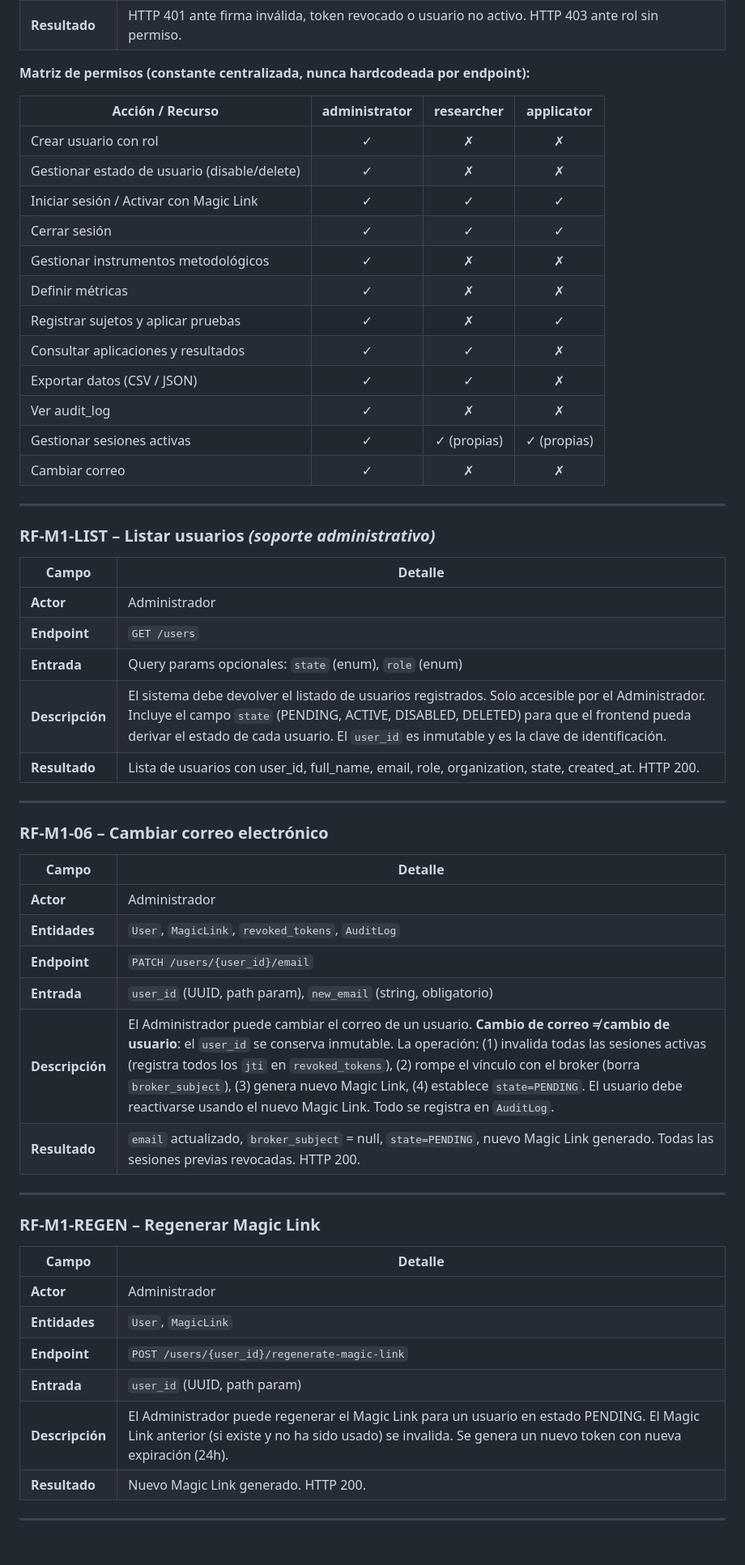
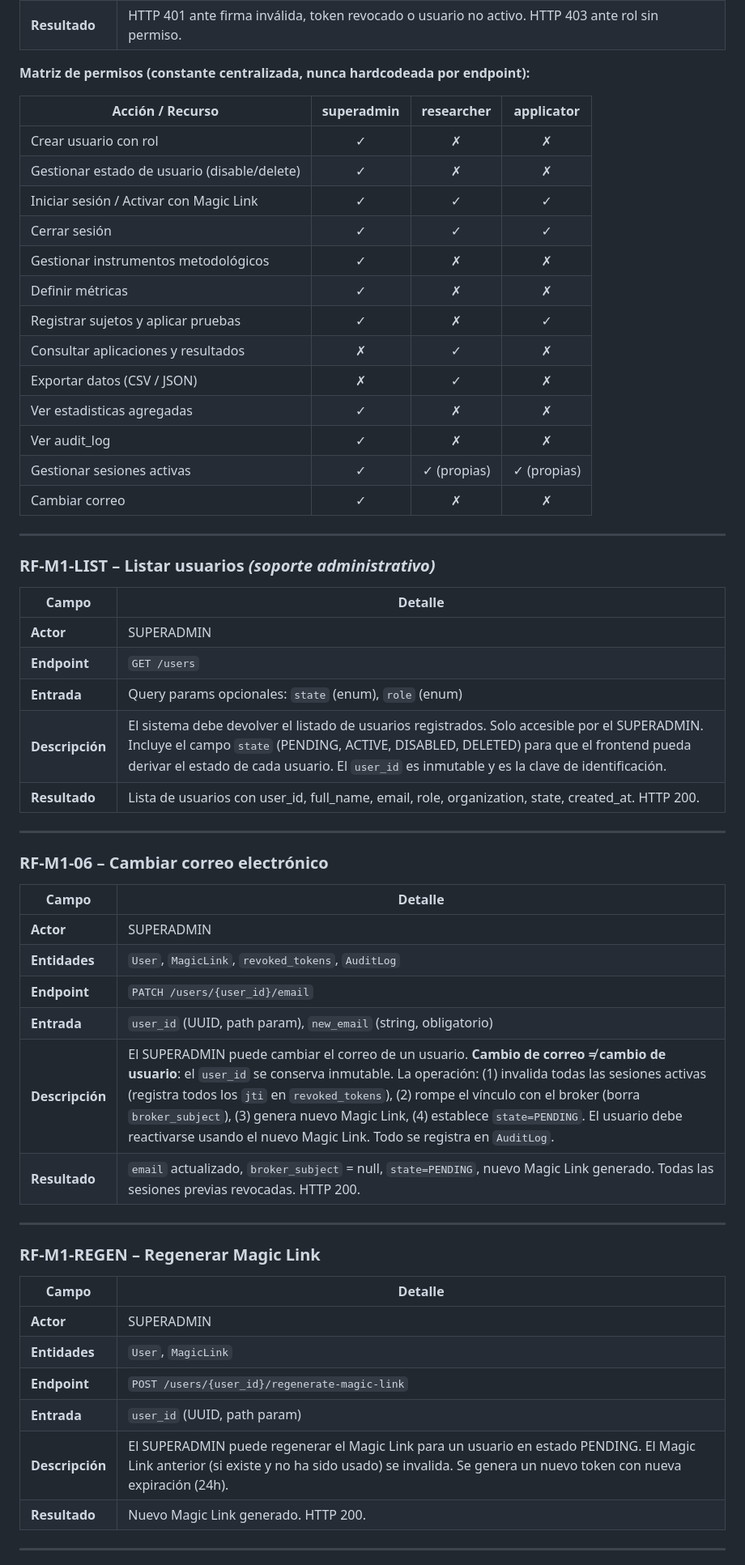
Before and after one commit to Angel-crypt/methodology-core, a Markdown page: docs/srs/SRS_M1_Autenticacion_v2.0.md, the part around one of its changes. Shown at 81% size. Drawn GitHub-style; blank space fills up the shorter version.

```diff
--- a/docs/srs/SRS_M1_Autenticacion_v2.0.md
+++ b/docs/srs/SRS_M1_Autenticacion_v2.0.md
@@ -386,7 +386,7 @@ Garantizar que solo usuarios autenticados con el rol correcto accedan a cada fun
 
 **Matriz de permisos (constante centralizada, nunca hardcodeada por endpoint):**
 
-| Acción / Recurso | administrator | researcher | applicator |
+| Acción / Recurso | superadmin | researcher | applicator |
 |---|:---:|:---:|:---:|
 | Crear usuario con rol | ✓ | ✗ | ✗ |
 | Gestionar estado de usuario (disable/delete) | ✓ | ✗ | ✗ |
@@ -395,8 +395,9 @@ Garantizar que solo usuarios autenticados con el rol correcto accedan a cada fun
 | Gestionar instrumentos metodológicos | ✓ | ✗ | ✗ |
 | Definir métricas | ✓ | ✗ | ✗ |
 | Registrar sujetos y aplicar pruebas | ✓ | ✗ | ✓ |
-| Consultar aplicaciones y resultados | ✓ | ✓ | ✗ |
-| Exportar datos (CSV / JSON) | ✓ | ✓ | ✗ |
+| Consultar aplicaciones y resultados | ✗ | ✓ | ✗ |
+| Exportar datos (CSV / JSON) | ✗ | ✓ | ✗ |
+| Ver estadisticas agregadas | ✓ | ✗ | ✗ |
 | Ver audit_log | ✓ | ✗ | ✗ |
 | Gestionar sesiones activas | ✓ | ✓ (propias) | ✓ (propias) |
 | Cambiar correo | ✓ | ✗ | ✗ |
@@ -407,10 +408,10 @@ Garantizar que solo usuarios autenticados con el rol correcto accedan a cada fun
 
 | Campo | Detalle |
 |---|---|
-| **Actor** | Administrador |
+| **Actor** | SUPERADMIN |
 | **Endpoint** | `GET /users` |
 | **Entrada** | Query params opcionales: `state` (enum), `role` (enum) |
-| **Descripción** | El sistema debe devolver el listado de usuarios registrados. Solo accesible por el Administrador. Incluye el campo `state` (PENDING, ACTIVE, DISABLED, DELETED) para que el frontend pueda derivar el estado de cada usuario. El `user_id` es inmutable y es la clave de identificación. |
+| **Descripción** | El sistema debe devolver el listado de usuarios registrados. Solo accesible por el SUPERADMIN. Incluye el campo `state` (PENDING, ACTIVE, DISABLED, DELETED) para que el frontend pueda derivar el estado de cada usuario. El `user_id` es inmutable y es la clave de identificación. |
 | **Resultado** | Lista de usuarios con user_id, full_name, email, role, organization, state, created_at. HTTP 200. |
 
 ---
@@ -419,11 +420,11 @@ Garantizar que solo usuarios autenticados con el rol correcto accedan a cada fun
 
 | Campo | Detalle |
 |---|---|
-| **Actor** | Administrador |
+| **Actor** | SUPERADMIN |
 | **Entidades** | `User`, `MagicLink`, `revoked_tokens`, `AuditLog` |
 | **Endpoint** | `PATCH /users/{user_id}/email` |
 | **Entrada** | `user_id` (UUID, path param), `new_email` (string, obligatorio) |
-| **Descripción** | El Administrador puede cambiar el correo de un usuario. **Cambio de correo ≠ cambio de usuario**: el `user_id` se conserva inmutable. La operación: (1) invalida todas las sesiones activas (registra todos los `jti` en `revoked_tokens`), (2) rompe el vínculo con el broker (borra `broker_subject`), (3) genera nuevo Magic Link, (4) establece `state=PENDING`. El usuario debe reactivarse usando el nuevo Magic Link. Todo se registra en `AuditLog`. |
+| **Descripción** | El SUPERADMIN puede cambiar el correo de un usuario. **Cambio de correo ≠ cambio de usuario**: el `user_id` se conserva inmutable. La operación: (1) invalida todas las sesiones activas (registra todos los `jti` en `revoked_tokens`), (2) rompe el vínculo con el broker (borra `broker_subject`), (3) genera nuevo Magic Link, (4) establece `state=PENDING`. El usuario debe reactivarse usando el nuevo Magic Link. Todo se registra en `AuditLog`. |
 | **Resultado** | `email` actualizado, `broker_subject` = null, `state=PENDING`, nuevo Magic Link generado. Todas las sesiones previas revocadas. HTTP 200. |
 
 ---
@@ -432,11 +433,11 @@ Garantizar que solo usuarios autenticados con el rol correcto accedan a cada fun
 
 | Campo | Detalle |
 |---|---|
-| **Actor** | Administrador |
+| **Actor** | SUPERADMIN |
 | **Entidades** | `User`, `MagicLink` |
 | **Endpoint** | `POST /users/{user_id}/regenerate-magic-link` |
 | **Entrada** | `user_id` (UUID, path param) |
-| **Descripción** | El Administrador puede regenerar el Magic Link para un usuario en estado PENDING. El Magic Link anterior (si existe y no ha sido usado) se invalida. Se genera un nuevo token con nueva expiración (24h). |
+| **Descripción** | El SUPERADMIN puede regenerar el Magic Link para un usuario en estado PENDING. El Magic Link anterior (si existe y no ha sido usado) se invalida. Se genera un nuevo token con nueva expiración (24h). |
 | **Resultado** | Nuevo Magic Link generado. HTTP 200. |
 
 ---
```
Also changed, not shown: other parts of docs/srs/SRS_M1_Autenticacion_v2.0.md (+63 -63 lines).
